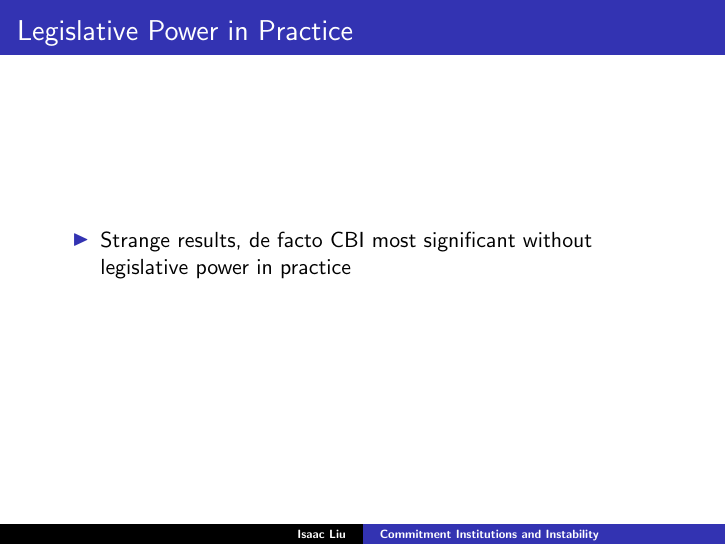
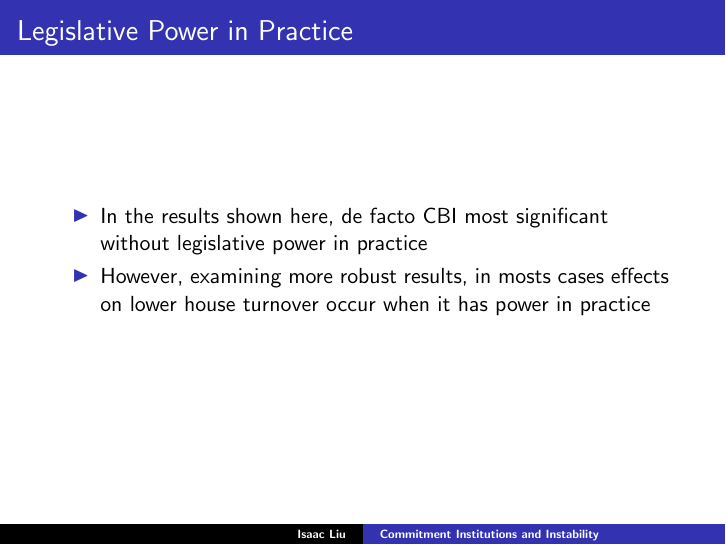
Before and after one commit to ijyliu/Commitment_Institutions_Instability, LaTeX slides (Release/Presentation/Thesis Presentation.tex): page 33 of 45. Compiled offline with pdfLaTeX.

Commit message:
legislative power in practice edits to slides

```diff
--- a/Release/Presentation/Thesis Presentation.tex
+++ b/Release/Presentation/Thesis Presentation.tex
@@ -413,7 +413,8 @@
     \begin{frame}
         \frametitle{Legislative Power in Practice}
         \begin{itemize}
-            \item Strange results, de facto CBI most significant without legislative power in practice
+            \item In the results shown here, de facto CBI most significant without legislative power in practice
+            \item However, examining more robust results, in mosts cases effects on lower house turnover occur when it has power in practice
         \end{itemize}
     \end{frame}
 
```
Also changed, not shown: Release/Presentation/Thesis Presentation.pdf, 1 other file.
